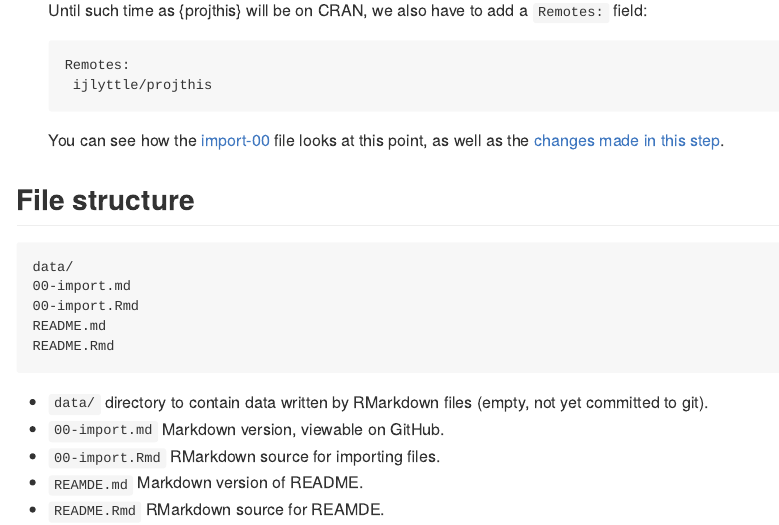
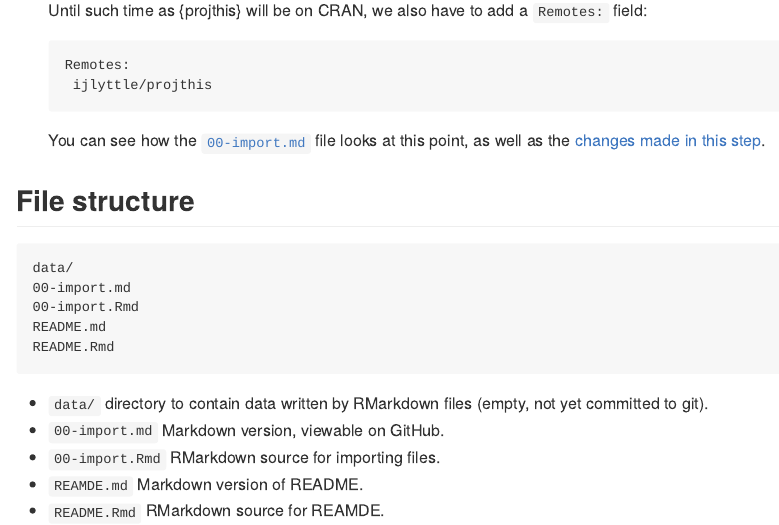
Before and after one commit to ijlyttle/covidStates, an R Markdown document (workflow/README.Rmd): the page in a window 1100 px wide, from 2210 px down. The pictures show the output file workflow/README.md that the author committed with the source, drawn offline in the style of GitHub.

Commit message:
fix typo

````diff
--- a/workflow/README.Rmd
+++ b/workflow/README.Rmd
@@ -110,7 +110,7 @@ This directory was created in the [main procedure](../README.md).
     ijlyttle/projthis
    ```
 
-   You can see how the [import-00](https://github.com/ijlyttle/covidStates/blob/workflow-import/workflow/00-import.md) file looks at this point, as well as the [changes made in this step](https://github.com/ijlyttle/covidStates/pull/3/files).
+   You can see how the [`00-import.md`](https://github.com/ijlyttle/covidStates/blob/workflow-import/workflow/00-import.md) file looks at this point, as well as the [changes made in this step](https://github.com/ijlyttle/covidStates/pull/3/files).
 
 ## File structure
 
````
Also changed, not shown: workflow/README.md.
